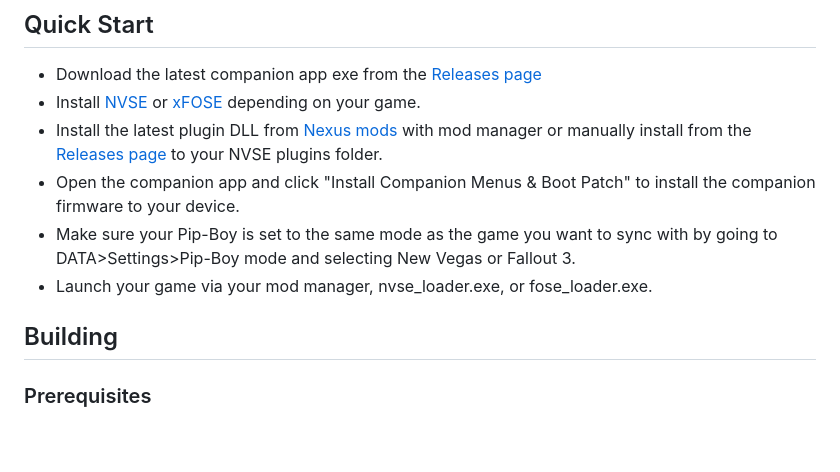
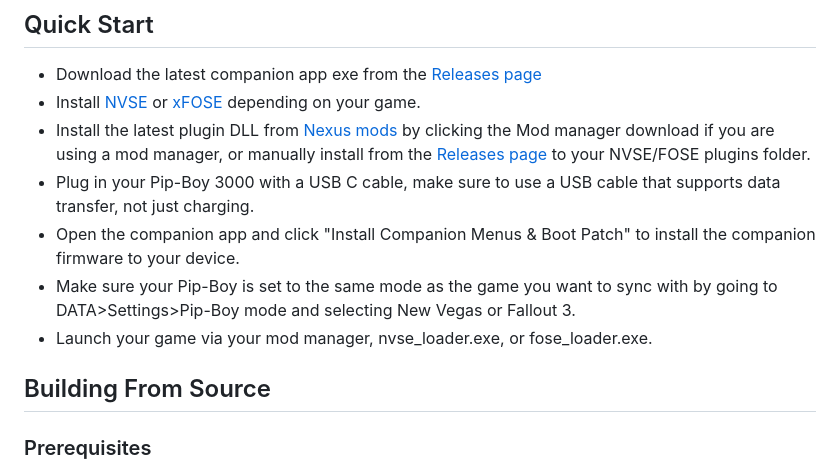
Before and after one commit to AidansLab/PipBoy3000Companion, a Markdown page: README.md, the part around the change. Rendered like a GitHub page; blank space fills up the shorter version.

Commit message:
Updated quikc start instructions to be more precise

```diff
--- a/README.md
+++ b/README.md
@@ -22,12 +22,13 @@ Sync your **Fallout 3** and **Fallout: New Vegas** player stats and inventory to
 ## Quick Start
 - Download the latest companion app exe from the [Releases page](https://github.com/AidansLab/PipBoy3000CompanionApp/releases)
 - Install [NVSE](https://github.com/xNVSE/NVSE/releases) or [xFOSE](https://www.nexusmods.com/fallout3/mods/8606?tab=description) depending on your game.
-- Install the latest plugin DLL from [Nexus mods]() with mod manager or manually install from the [Releases page](https://github.com/AidansLab/PipBoy3000CompanionApp/releases) to your NVSE plugins folder.
+- Install the latest plugin DLL from [Nexus mods]() by clicking the Mod manager download if you are using a mod manager, or manually install from the [Releases page](https://github.com/AidansLab/PipBoy3000CompanionApp/releases) to your NVSE/FOSE plugins folder.
+- Plug in your Pip-Boy 3000 with a USB C cable, make sure to use a USB cable that supports data transfer, not just charging.
 - Open the companion app and click "Install Companion Menus & Boot Patch" to install the companion firmware to your device.
 - Make sure your Pip-Boy is set to the same mode as the game you want to sync with by going to DATA>Settings>Pip-Boy mode and selecting New Vegas or Fallout 3.
 - Launch your game via your mod manager, nvse_loader.exe, or fose_loader.exe.
 
-## Building
+## Building From Source
 
 ### Prerequisites
 - Node.js 18+
```
